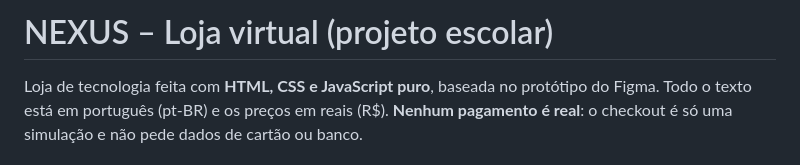
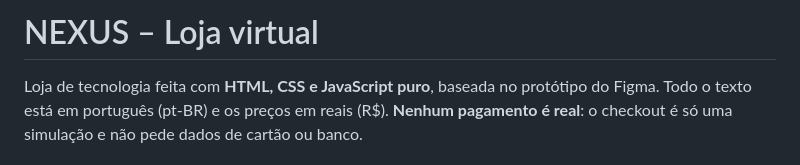
Before and after one commit to vitorschier/e-commerce, a Markdown page: README.md, the part around the change. GitHub-like rendering.

Commit message:
Update project title in README
Removed the extra 'projeto escolar' from the title.

```diff
--- a/README.md
+++ b/README.md
@@ -1,4 +1,4 @@
-# NEXUS – Loja virtual (projeto escolar)
+# NEXUS – Loja virtual
 
 Loja de tecnologia feita com **HTML, CSS e JavaScript puro**, baseada no protótipo do Figma. Todo o texto está em português (pt-BR) e os preços em reais (R$). **Nenhum pagamento é real**: o checkout é só uma simulação e não pede dados de cartão ou banco.
 
```
